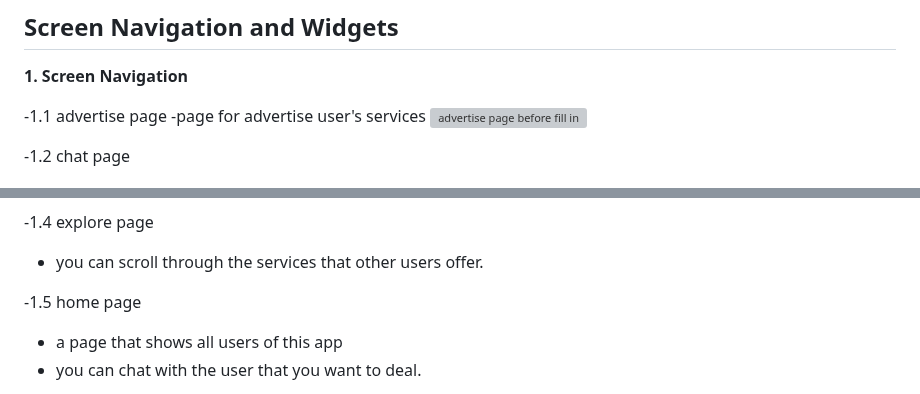
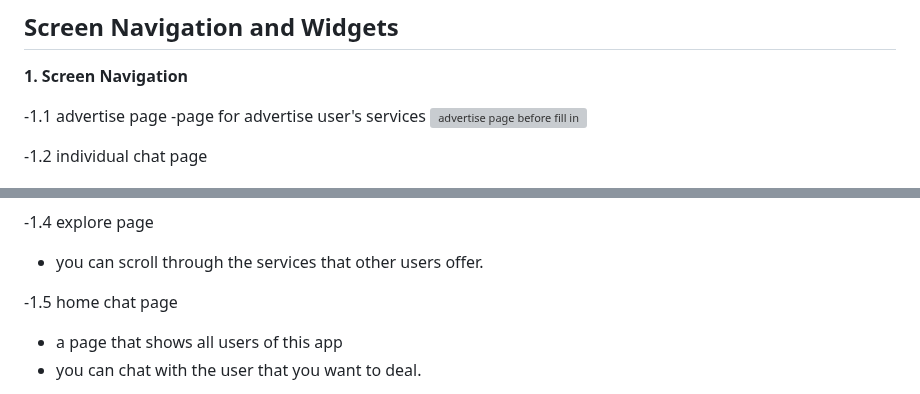
Before and after one commit to nazim98/amal-tech-repair, a Markdown page: README.md, 2 parts joined by grey strips. Rendered like a GitHub page; grey boxes are pictures that could not be loaded.

```diff
--- a/README.md
+++ b/README.md
@@ -114,5 +114,5 @@ The Amal Tech Repair app aims to provide a hassle-free repair experience by offe
    -page for advertise user's services
    ![advertise page before fill in](https://github.com/nazim98/amal-tech-repair/assets/118235122/acc030ce-28ef-4744-a74f-b3cb8043b968)
 
--1.2 chat page
+-1.2 individual chat page
    - you can send & receive a message on this page
@@ -123,7 +124,7 @@ The Amal Tech Repair app aims to provide a hassle-free repair experience by offe
 -1.4 explore page
    - you can scroll through the services that other users offer.
 
--1.5 home page
+-1.5 home chat page
    - a page that shows all users of this app
    - you can chat with the user that you want to deal.
 
```
Also changed, not shown: other parts of README.md (+1 -0 lines).
